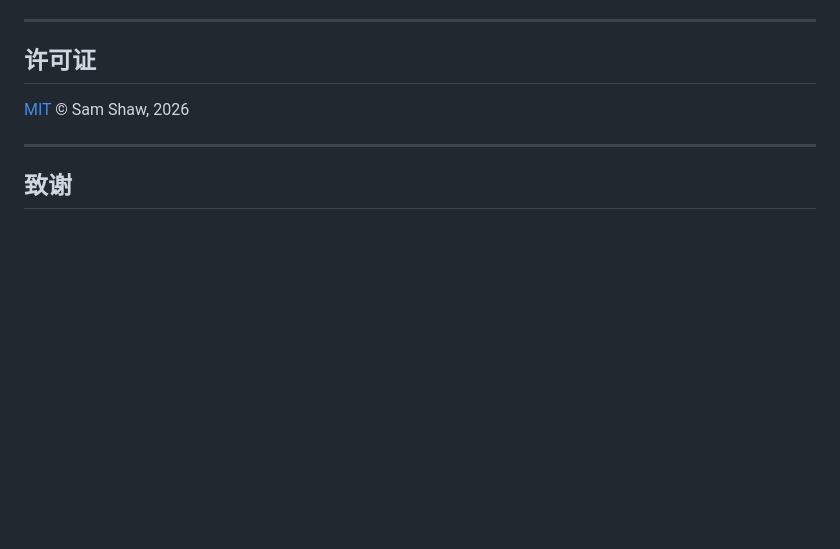
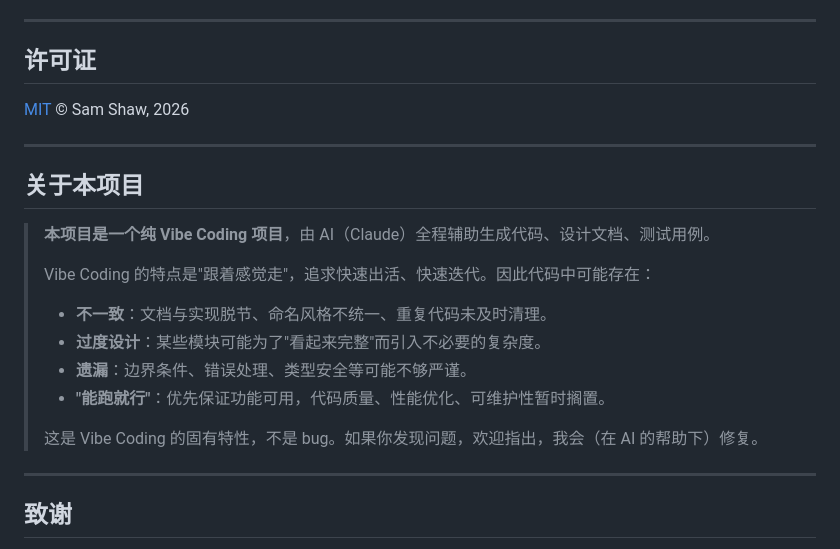
Before and after one commit to Gladosxiao/Monopoly4, a Markdown page: README.md, the part around the change. GitHub-like rendering; blank space fills up the shorter version.

Commit message:
docs: 在 README 补充 Vibe Coding 项目说明

```diff
--- a/README.md
+++ b/README.md
@@ -182,6 +182,20 @@ npm run db:init
 
 ---
 
+## 关于本项目
+
+> **本项目是一个纯 Vibe Coding 项目**，由 AI（Claude）全程辅助生成代码、设计文档、测试用例。
+>
+> Vibe Coding 的特点是"跟着感觉走"，追求快速出活、快速迭代。因此代码中可能存在：
+> - **不一致**：文档与实现脱节、命名风格不统一、重复代码未及时清理。
+> - **过度设计**：某些模块可能为了"看起来完整"而引入不必要的复杂度。
+> - **遗漏**：边界条件、错误处理、类型安全等可能不够严谨。
+> - **"能跑就行"**：优先保证功能可用，代码质量、性能优化、可维护性暂时搁置。
+>
+> 这是 Vibe Coding 的固有特性，不是 bug。如果你发现问题，欢迎指出，我会（在 AI 的帮助下）修复。
+
+---
+
 ## 致谢
 
 本项目是对大宇资讯（Softstar）《大富翁4》的致敬与非官方复刻，仅用于学习与技术交流。原版游戏版权归大宇资讯所有。
```
